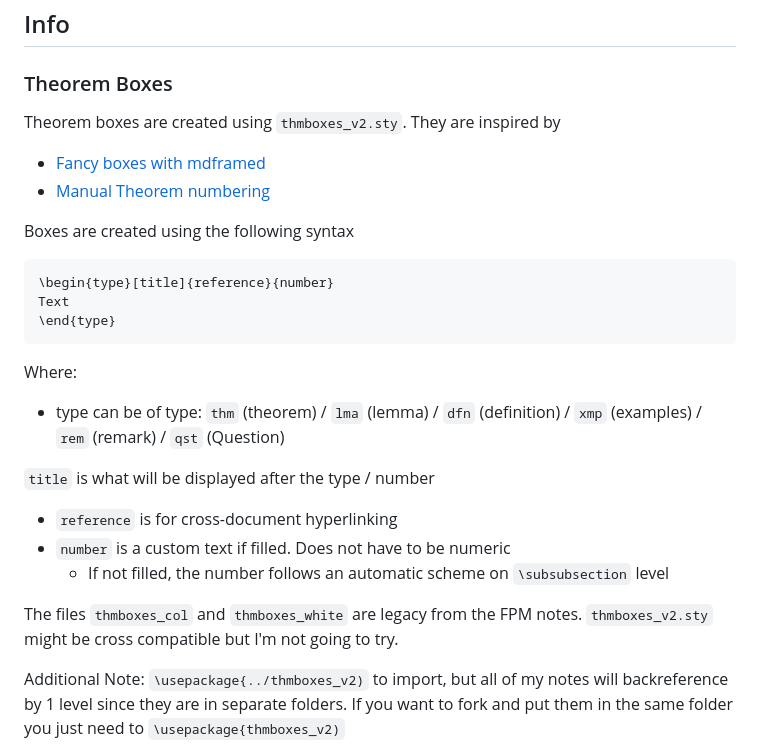
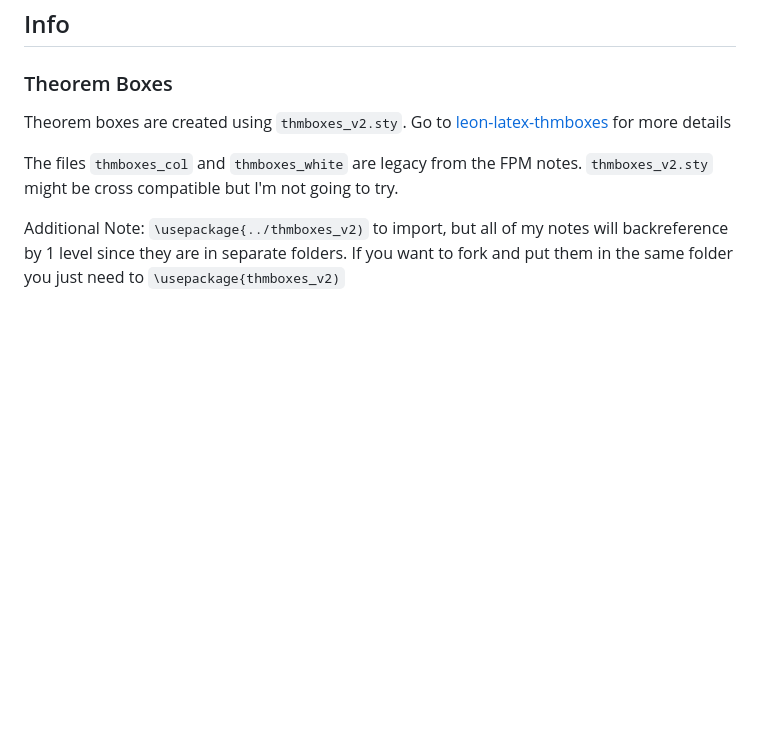
Before and after one commit to leon0241/leon-latex-notes, a Markdown page: README.md, the part around the change. Rendered like a GitHub page; blank space fills up the shorter version.

````diff
--- a/README.md
+++ b/README.md
@@ -27,23 +27,7 @@ LaTeX lecture notes and exam notes for a variety of courses in UoE CompSci and M
 
 ### Theorem Boxes
 
-Theorem boxes are created using `thmboxes_v2.sty`. They are inspired by
-- [Fancy boxes with mdframed](https://texblog.org/2015/09/30/fancy-boxes-for-theorem-lemma-and-proof-with-mdframed/)
-- [Manual Theorem numbering](https://tex.stackexchange.com/questions/391443/new-theorem-environment-with-manual-theorem-number)
-
-Boxes are created using the following syntax
-```
-\begin{type}[title]{reference}{number}
-Text
-\end{type}
-```
-Where:
-- type can be of type: `thm` (theorem) / `lma` (lemma) / `dfn` (definition) / `xmp` (examples) / `rem` (remark) / `qst` (Question)
-
-`title` is what will be displayed after the type / number
-- `reference` is for cross-document hyperlinking
-- `number` is a custom text if filled. Does not have to be numeric
-    - If not filled, the number follows an automatic scheme on `\subsubsection` level
+Theorem boxes are created using `thmboxes_v2.sty`. Go to [leon-latex-thmboxes](https://github.com/leon0241/leon-latex-thmboxes) for more details
 
 The files `thmboxes_col` and `thmboxes_white` are legacy from the FPM notes. `thmboxes_v2.sty`  might be cross compatible but I'm not going to try.
 
````
